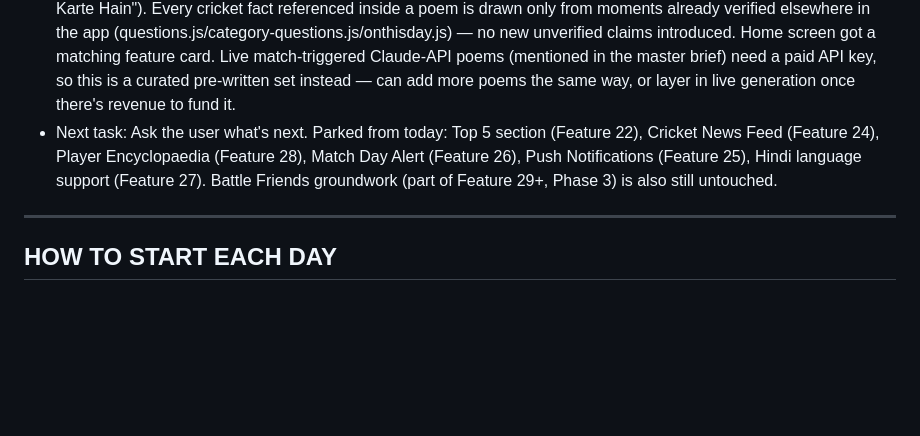
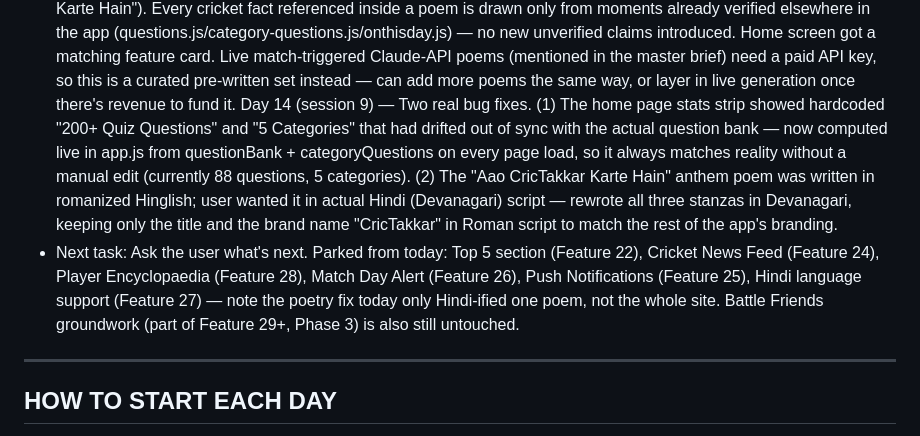
Before and after one commit to yojak4vyas-ops/CricTakkar, a Markdown page: CLAUDE.md, the part around the change. Drawn GitHub-style; blank space fills up the shorter version.

Commit message:
Update Current Build Status for Day 14 (live stats fix + Devanagari poem)

```diff
--- a/CLAUDE.md
+++ b/CLAUDE.md
@@ -252,7 +252,8 @@ Every session must follow this structure:
   Day 14 (session 6) — Feature 20 (Avatar Customisation) built on profile.html + profile.css. Three cosmetic slots — Headgear (Cap → Pro Helmet → Champion's Crown), Bat (Classic → Golden → Speedster), Avatar Frame (Bronze → Silver → Gold ring) — shown as emoji overlays/box-shadow ring on the existing team-emoji avatar circle in the header card. Every unlock condition reads data already earned by playing (XP level, badges, best streak, quizzes played) — no currency, nothing to buy, stays inside the legal boundary in this file. Equipped choice saves to a new `equippedAvatar` field on the user doc and re-renders instantly on click. Verified locked/unlocked/equipped rendering with mock data in the browser, no console errors — real end-to-end (logging in, unlocking an item by actually playing, equipping it) still needs a live playtest. **Both features the user asked for this session (On This Day, Avatar Customisation) are done; Top 5 remains parked.**
   Day 14 (session 7) — Real bug fix: the On This Day fallback ("Did You Know") gave no indication it was part of On This Day and never showed today's date, so on non-matching days (like 12 July) the section looked unrelated to its own heading. Added a persistent "📅 On This Day in Cricket" heading above the card so the section reads clearly in both states, and both the matched-event and fallback text now name today's date explicitly (e.g. "On This Day, 2 April — 2011" / "No cricket event logged for 12 July yet — here's a fact instead:").
   Day 14 (session 8) — Feature 21 (Cricket Poetry) built. User asked for more options beyond Top 5/News Feed/Encyclopaedia (all parked); picked Poetry over Match Day Alert, Push Notifications, and Hindi support. New poetry.html page + poems.js holds 6 original poems: The Wall (Dravid), Six to Glory (Dhoni's 2011 World Cup final six), Four Hundred Not Out (Lara's 400*), Every Kid's Sachin, Eden's Miracle (the 2001 follow-on Test), and a Hinglish anthem for the app itself ("Aao CricTakkar Karte Hain"). Every cricket fact referenced inside a poem is drawn only from moments already verified elsewhere in the app (questions.js/category-questions.js/onthisday.js) — no new unverified claims introduced. Home screen got a matching feature card. Live match-triggered Claude-API poems (mentioned in the master brief) need a paid API key, so this is a curated pre-written set instead — can add more poems the same way, or layer in live generation once there's revenue to fund it.
-- Next task: Ask the user what's next. Parked from today: Top 5 section (Feature 22), Cricket News Feed (Feature 24), Player Encyclopaedia (Feature 28), Match Day Alert (Feature 26), Push Notifications (Feature 25), Hindi language support (Feature 27). Battle Friends groundwork (part of Feature 29+, Phase 3) is also still untouched.
+  Day 14 (session 9) — Two real bug fixes. (1) The home page stats strip showed hardcoded "200+ Quiz Questions" and "5 Categories" that had drifted out of sync with the actual question bank — now computed live in app.js from questionBank + categoryQuestions on every page load, so it always matches reality without a manual edit (currently 88 questions, 5 categories). (2) The "Aao CricTakkar Karte Hain" anthem poem was written in romanized Hinglish; user wanted it in actual Hindi (Devanagari) script — rewrote all three stanzas in Devanagari, keeping only the title and the brand name "CricTakkar" in Roman script to match the rest of the app's branding.
+- Next task: Ask the user what's next. Parked from today: Top 5 section (Feature 22), Cricket News Feed (Feature 24), Player Encyclopaedia (Feature 28), Match Day Alert (Feature 26), Push Notifications (Feature 25), Hindi language support (Feature 27) — note the poetry fix today only Hindi-ified one poem, not the whole site. Battle Friends groundwork (part of Feature 29+, Phase 3) is also still untouched.
 
 ---
 
```
